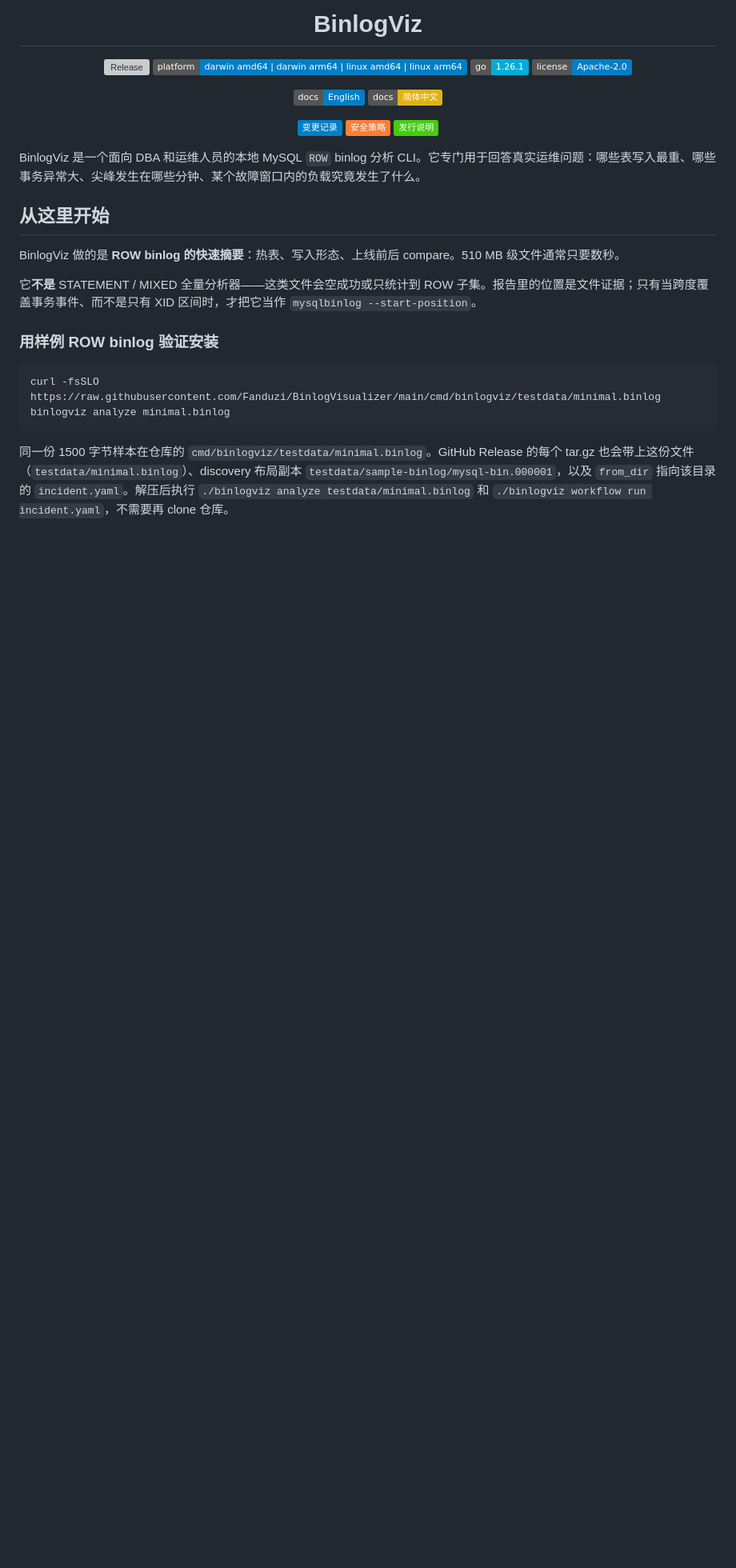
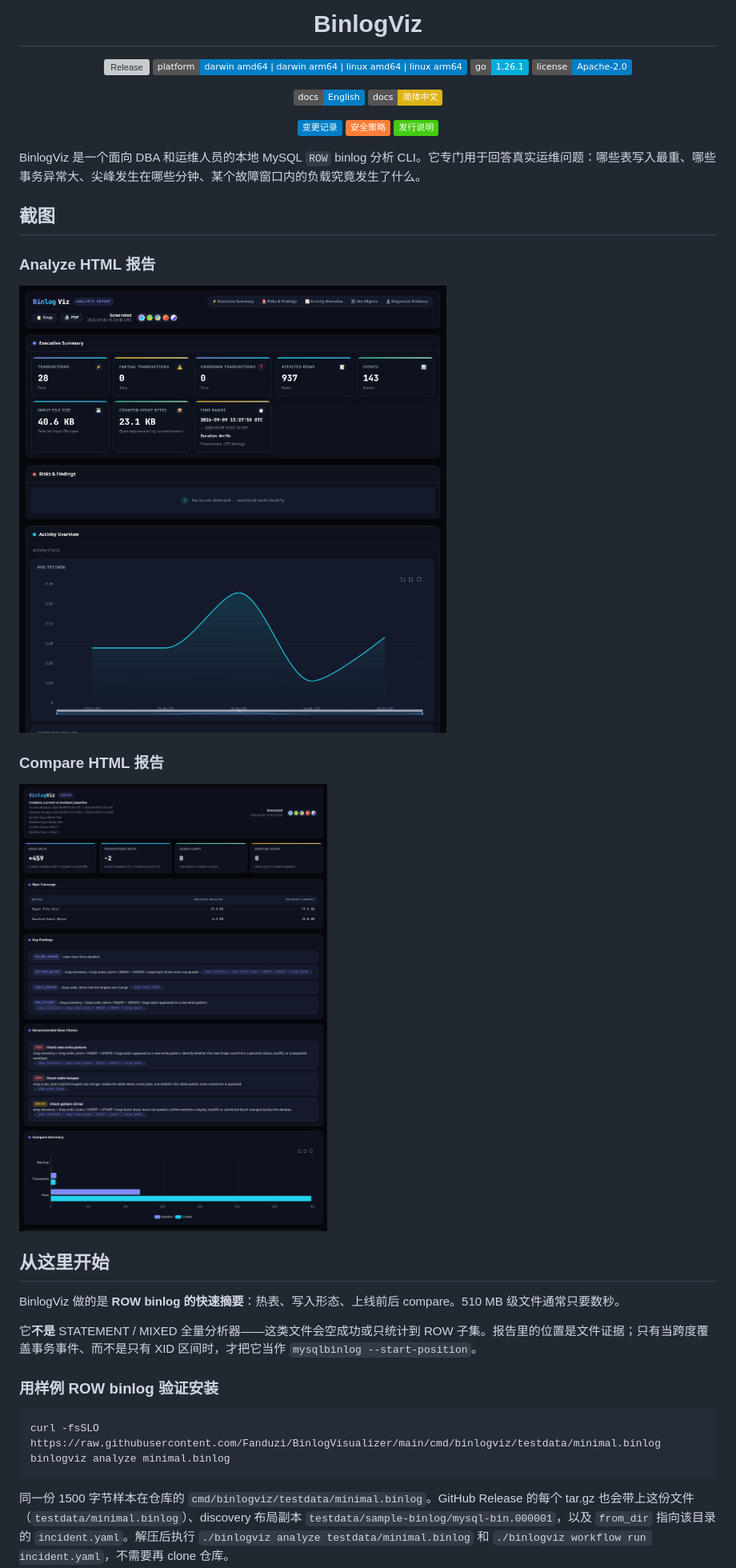
Before and after one commit to Fanduzi/BinlogVisualizer, a Markdown page: README_ZH.md, the part around the change. Shown at 80% size. Rendered like a GitHub page; pictures changed too: docs/images/analyze-html.png (added), docs/images/compare-html.png (added); badges without logos; blank space fills up the shorter version; grey boxes are pictures that could not be loaded.

```diff
--- a/README_ZH.md
+++ b/README_ZH.md
@@ -13,6 +13,16 @@
 </div>
 
 BinlogViz 是一个面向 DBA 和运维人员的本地 MySQL `ROW` binlog 分析 CLI。它专门用于回答真实运维问题：哪些表写入最重、哪些事务异常大、尖峰发生在哪些分钟、某个故障窗口内的负载究竟发生了什么。
+
+## 截图
+
+### Analyze HTML 报告
+
+![Analyze HTML 报告](docs/images/analyze-html.png)
+
+### Compare HTML 报告
+
+![Compare HTML 报告](docs/images/compare-html.png)
 
 ## 从这里开始
 
```
Also changed, not shown: README.md (+10 -0 lines).
